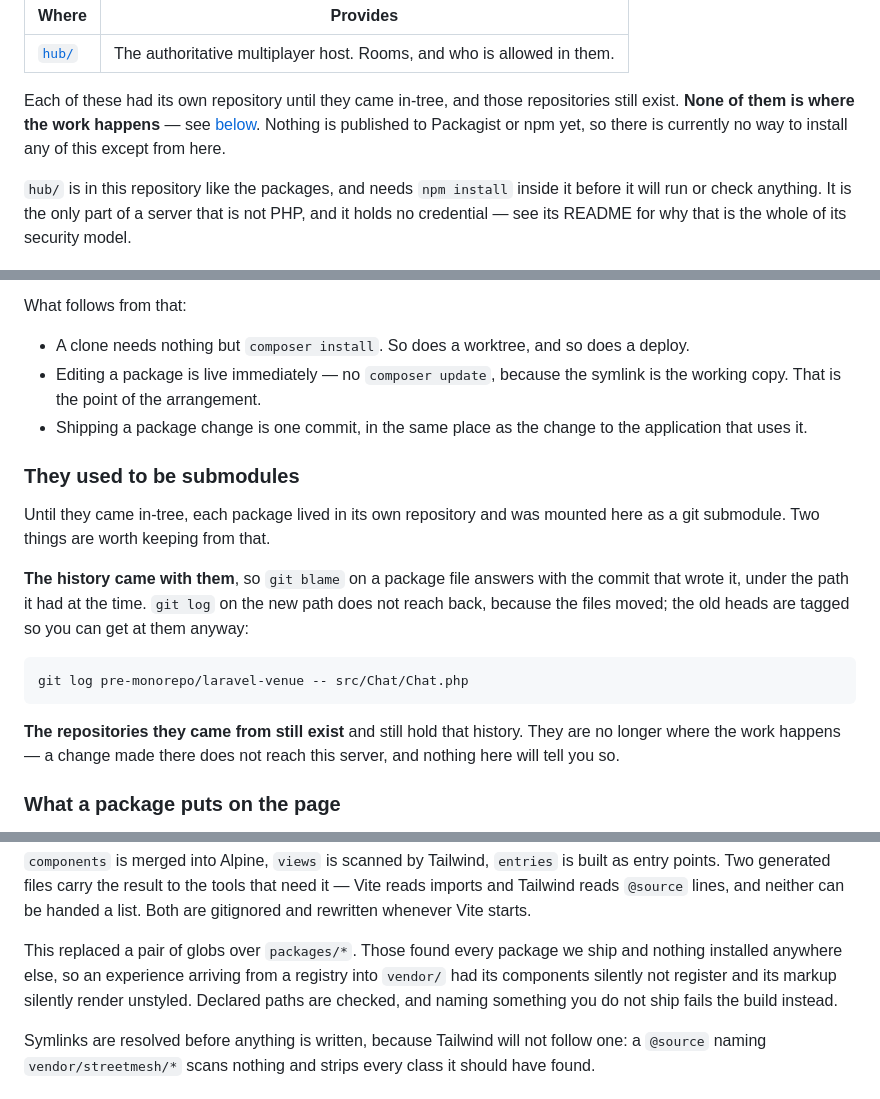
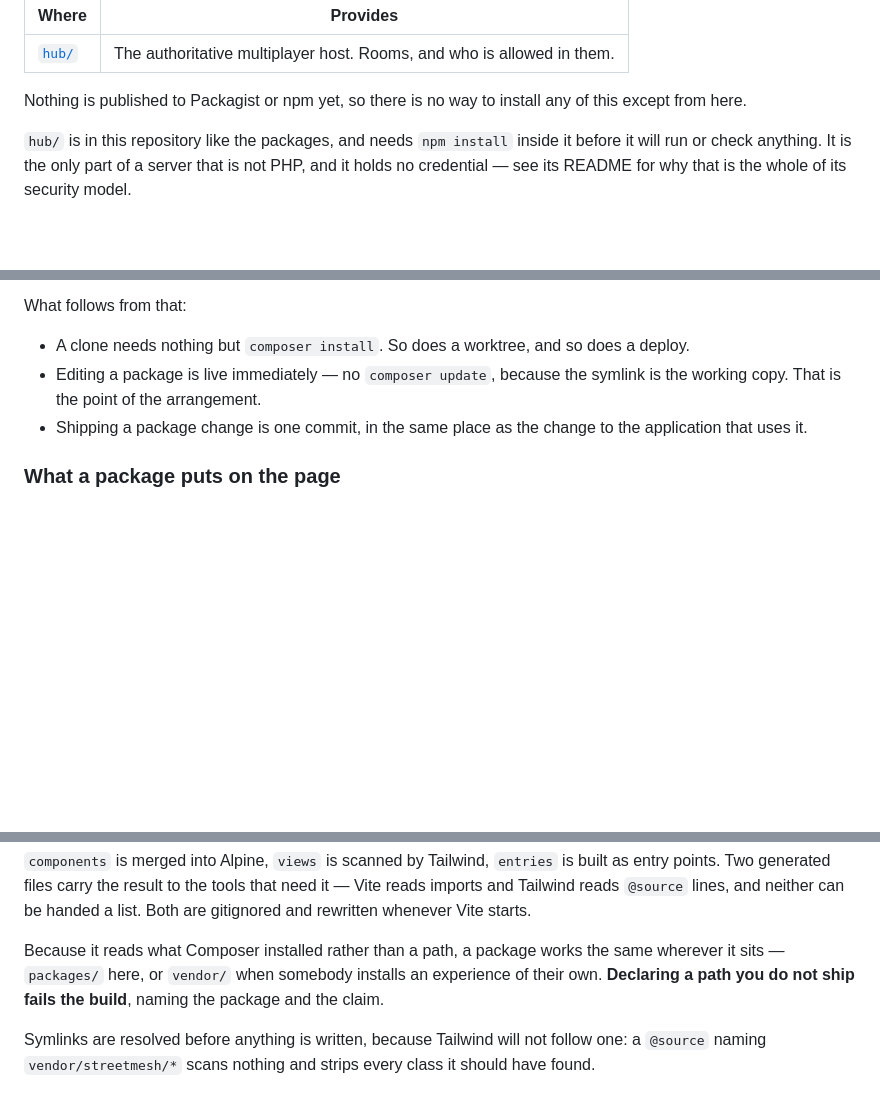
Before and after one commit to StreetMesh/Server, a Markdown page: README.md, 3 parts joined by grey strips. GitHub-like rendering; blank space fills up the shorter version.

Commit message:
Say what is true now, and stop narrating how it got that way
The README had picked up a migration story: a section on what the packages
used to be, an explanation of the globs that are gone, and a note that the
old repositories are not where the work happens. All of it accurate and none
of it something a reader needs in order to run a server or write a package.

The one live hazard in that prose — somebody committing into a repository
nothing reads any more — wants a mechanism rather than a paragraph. Archiving
those repositories says it on the repository, where somebody would actually
be standing.

Co-Authored-By: Claude Opus 5 (1M context) <noreply@anthropic.com>

````diff
--- a/README.md
+++ b/README.md
@@ -136,10 +136,8 @@ And one that is not a Composer package, because it is not PHP:
 | --- | --- |
 | [`hub/`](hub/) | The authoritative multiplayer host. Rooms, and who is allowed in them. |
 
-Each of these had its own repository until they came in-tree, and those
-repositories still exist. **None of them is where the work happens** — see
-[below](#they-used-to-be-submodules). Nothing is published to Packagist or npm
-yet, so there is currently no way to install any of this except from here.
+Nothing is published to Packagist or npm yet, so there is no way to install any
+of this except from here.
 
 `hub/` is in this repository like the packages, and needs `npm install` inside it
 before it will run or check anything. It is the only part of a server that is not PHP,
@@ -204,24 +202,6 @@ What follows from that:
 - Shipping a package change is one commit, in the same place as the change to
   the application that uses it.
 
-### They used to be submodules
-
-Until they came in-tree, each package lived in its own repository and was
-mounted here as a git submodule. Two things are worth keeping from that.
-
-**The history came with them**, so `git blame` on a package file answers with
-the commit that wrote it, under the path it had at the time. `git log` on the
-new path does not reach back, because the files moved; the old heads are tagged
-so you can get at them anyway:
-
-```bash
-git log pre-monorepo/laravel-venue -- src/Chat/Chat.php
-```
-
-**The repositories they came from still exist** and still hold that history.
-They are no longer where the work happens — a change made there does not reach
-this server, and nothing here will tell you so.
-
 ### What a package puts on the page
 
 A package declares its browser assets in its own `composer.json`, and
@@ -243,11 +223,10 @@ built as entry points. Two generated files carry the result to the tools that
 need it — Vite reads imports and Tailwind reads `@source` lines, and neither can
 be handed a list. Both are gitignored and rewritten whenever Vite starts.
 
-This replaced a pair of globs over `packages/*`. Those found every package we
-ship and nothing installed anywhere else, so an experience arriving from a
-registry into `vendor/` had its components silently not register and its markup
-silently render unstyled. Declared paths are checked, and naming something you
-do not ship fails the build instead.
+Because it reads what Composer installed rather than a path, a package works the
+same wherever it sits — `packages/` here, or `vendor/` when somebody installs an
+experience of their own. **Declaring a path you do not ship fails the build**,
+naming the package and the claim.
 
 Symlinks are resolved before anything is written, because Tailwind will not
 follow one: a `@source` naming `vendor/streetmesh/*` scans nothing and strips
````
